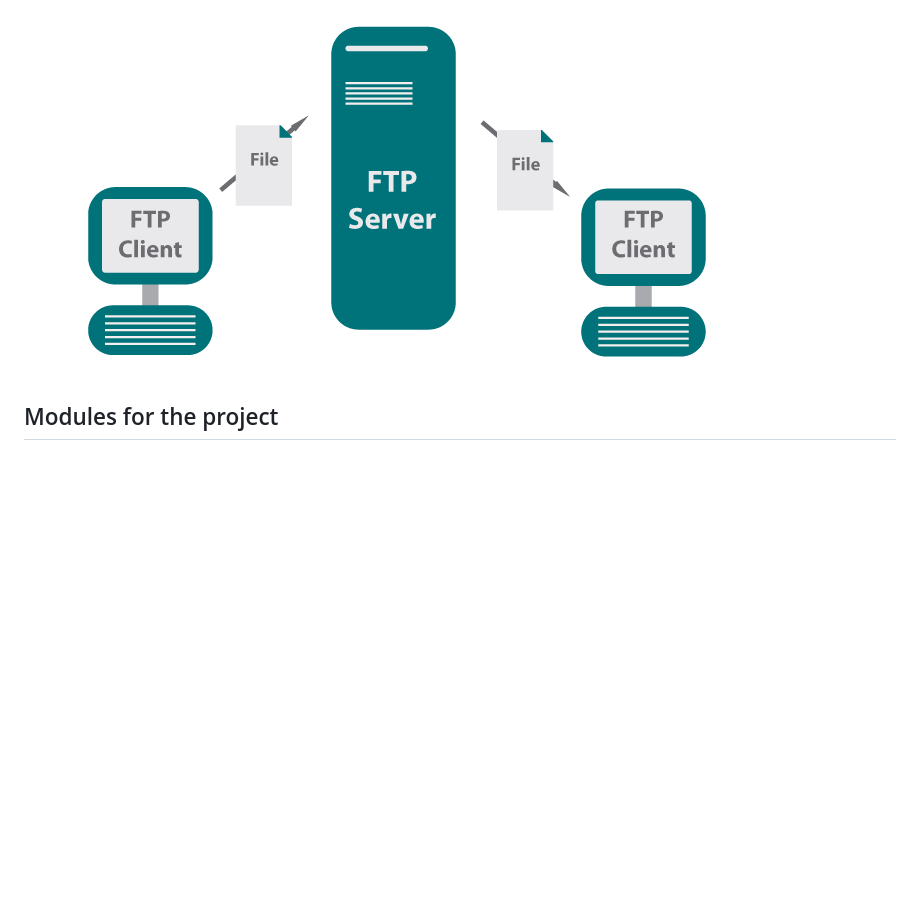
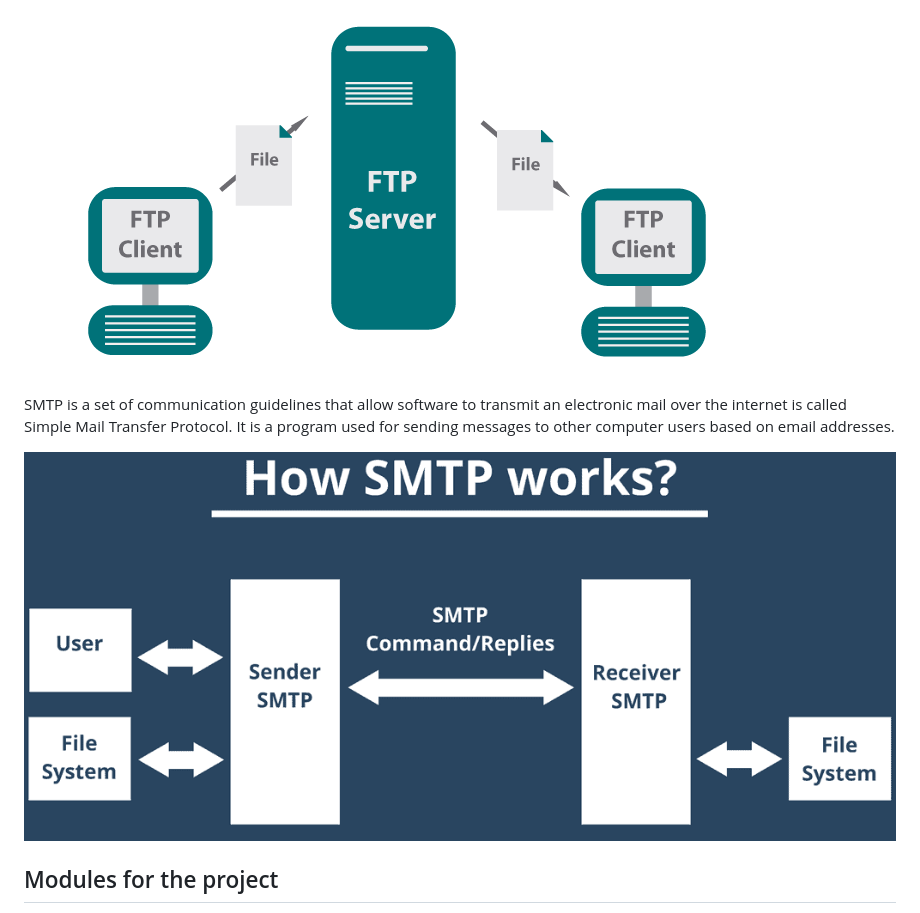
Before and after one commit to AdiSuresh/online-jpeg-compressor, a Markdown page: README.md, the part around the change. Drawn GitHub-style; pictures changed too: images/how-smtp-works.png (added); blank space fills up the shorter version.

Commit message:
How SMTP Works?

```diff
--- a/README.md
+++ b/README.md
@@ -8,6 +8,10 @@ FTP is a standard communication protocol used for the transfer of computer files
 on a client–server model architecture using separate control and data connections between the client and the server.
 
 ![](images/ftp-diagram.png)
+
+SMTP is a set of communication guidelines that allow software to transmit an electronic mail over the internet is called Simple Mail Transfer Protocol. It is a program used for sending messages to other computer users based on email addresses.
+
+![](images/how-smtp-works.png)
 
 ## Modules for the project
 
```
